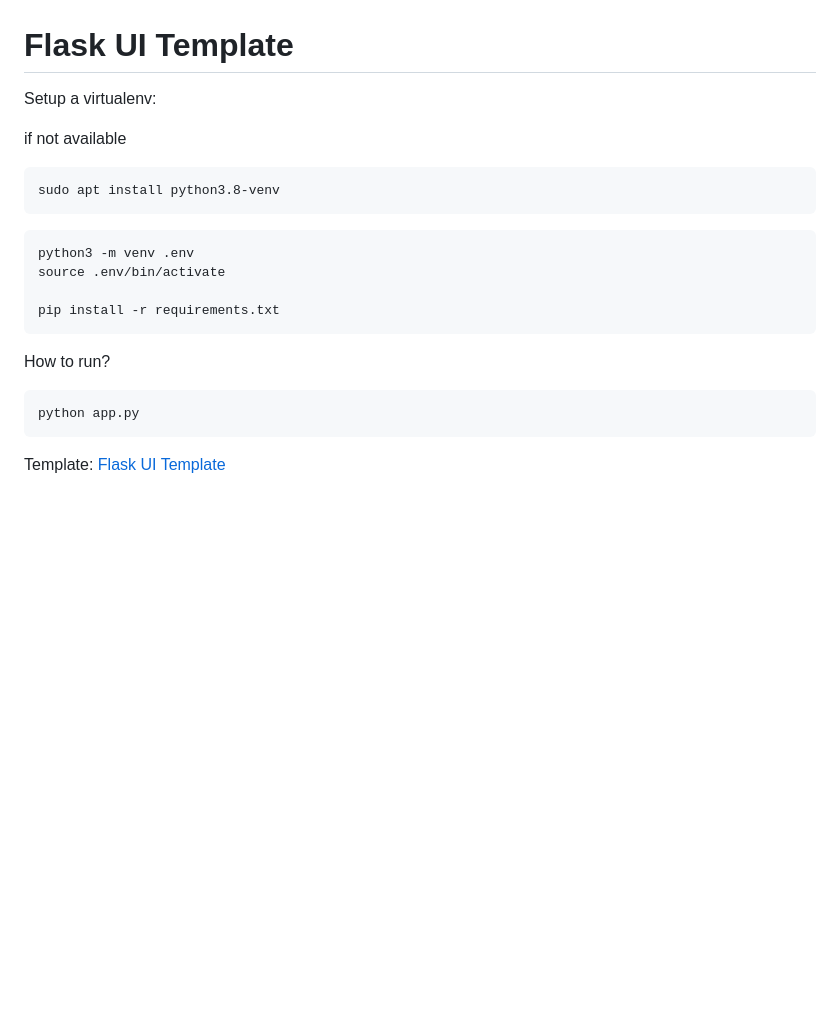
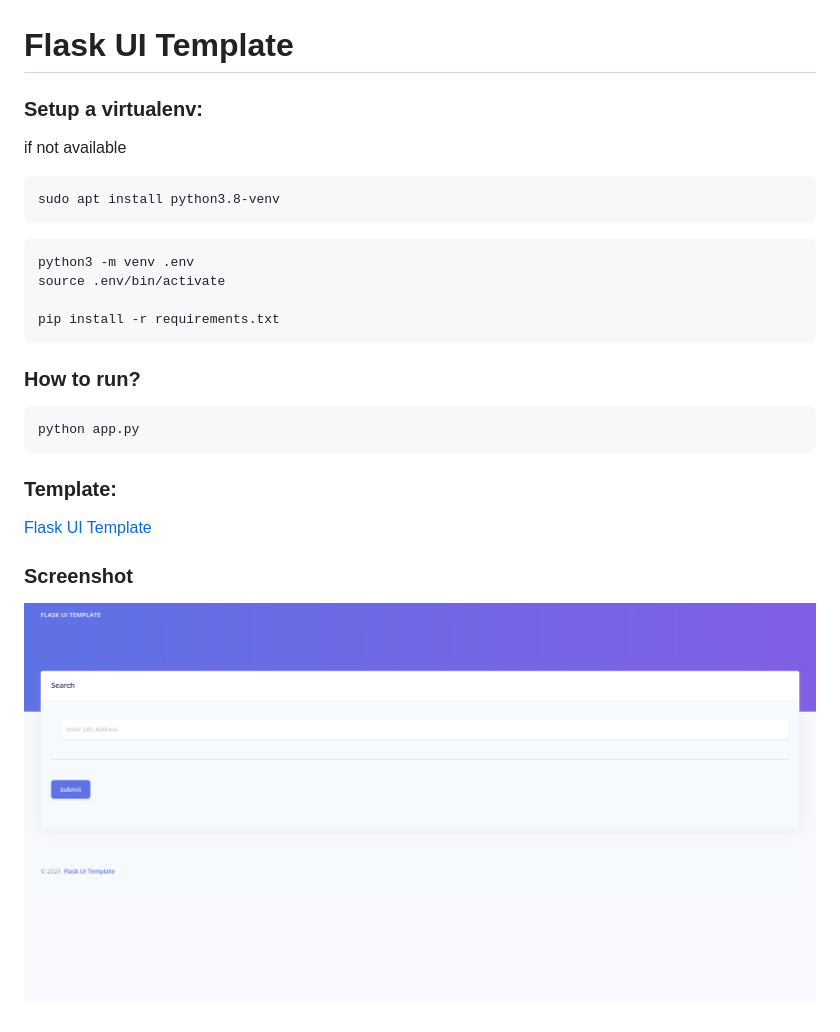
Before and after one commit to tactlabs/flask-ui-template, a Markdown page: README.md, the part around the change. Drawn GitHub-style; pictures changed too: image.png (added); blank space fills up the shorter version.

Commit message:
Updates for 2024-05-01

````diff
--- a/README.md
+++ b/README.md
@@ -1,7 +1,7 @@
 # Flask UI Template
 
 
-Setup a virtualenv:
+### Setup a virtualenv:
 
 if not available
 ```
@@ -15,10 +15,14 @@ source .env/bin/activate
 pip install -r requirements.txt
 ```
 
-How to run?
+### How to run?
 ```
 python app.py
 ```
 
-Template:
+### Template:
 [Flask UI Template](https://github.com/rajasgs/flask-ui-template)
+
+
+### Screenshot
+![alt text](image.png)
````
Also changed, not shown: 1 other file.
